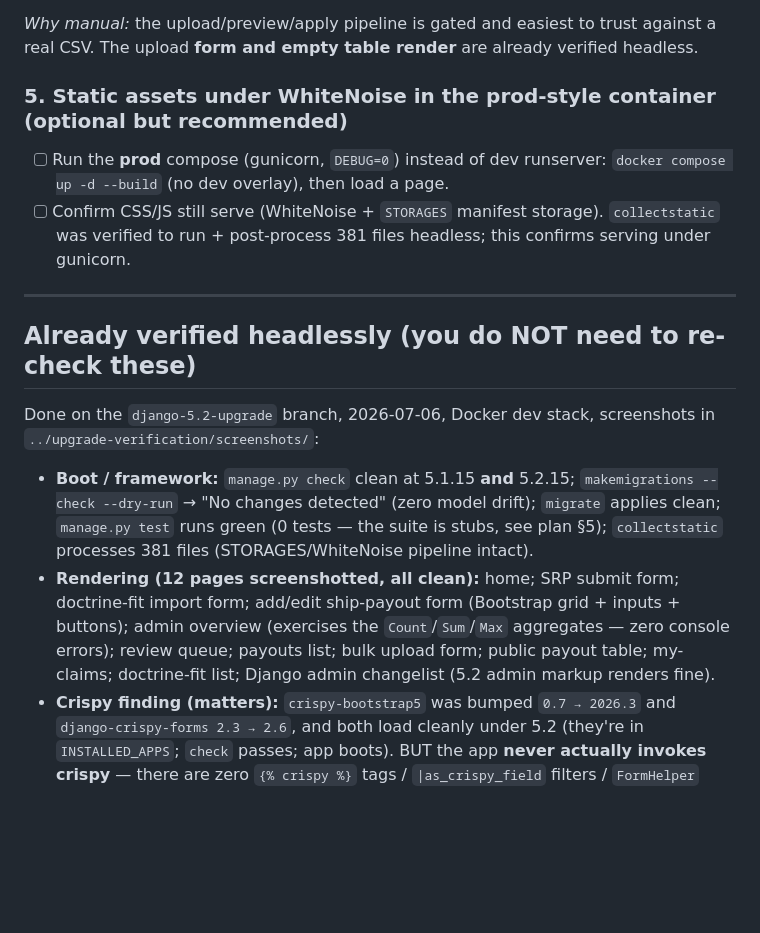
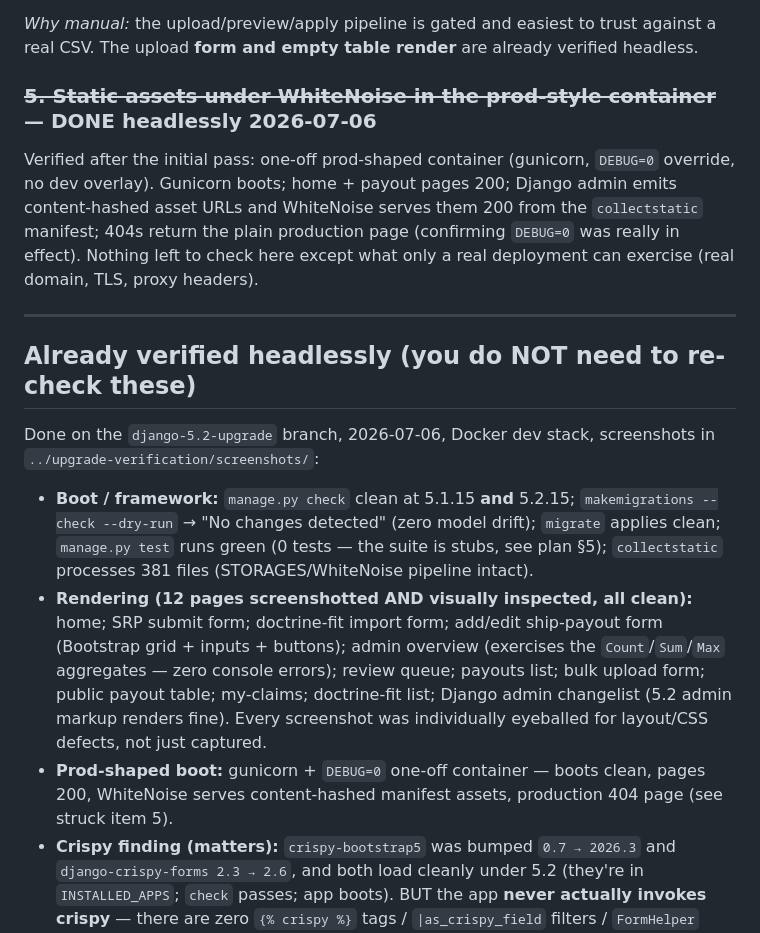
Before and after one commit to JayM26/alliancehub, a Markdown page: JAY-SMOKE-TEST.md, the part around the change. Drawn GitHub-style; blank space fills up the shorter version.

Commit message:
Close verification gaps: all 12 screenshots visually inspected + prod-shaped boot verified
- Visually inspected the 8 screenshots previously only captured (all clean:
  payout admin, bulk import, my-claims, doctrine fits, home, EFT import,
  admin overview, review queue) - zero rendering defects across all 12.
- Prod-shape test: one-off gunicorn container with DEBUG=0 - boots clean,
  WhiteNoise serves content-hashed manifest assets 200, production 404 page
  confirms DEBUG=0 was in effect. Struck item 5 from Jay's checklist.

Co-Authored-By: Claude Opus 4.8 <noreply@anthropic.com>

```diff
--- a/JAY-SMOKE-TEST.md
+++ b/JAY-SMOKE-TEST.md
@@ -71,11 +71,12 @@ claim. The form **layout** is already verified headless; this checks the ESI/dat
 *Why manual:* the upload/preview/apply pipeline is gated and easiest to trust against a real CSV.
 The upload **form and empty table render** are already verified headless.
 
-### 5. Static assets under WhiteNoise in the prod-style container (optional but recommended)
-- [ ] Run the **prod** compose (gunicorn, `DEBUG=0`) instead of dev runserver:
-      `docker compose up -d --build` (no dev overlay), then load a page.
-- [ ] Confirm CSS/JS still serve (WhiteNoise + `STORAGES` manifest storage). `collectstatic`
-      was verified to run + post-process 381 files headless; this confirms serving under gunicorn.
+### ~~5. Static assets under WhiteNoise in the prod-style container~~ — DONE headlessly 2026-07-06
+Verified after the initial pass: one-off prod-shaped container (gunicorn, `DEBUG=0` override, no
+dev overlay). Gunicorn boots; home + payout pages 200; Django admin emits content-hashed asset
+URLs and WhiteNoise serves them 200 from the `collectstatic` manifest; 404s return the plain
+production page (confirming `DEBUG=0` was really in effect). Nothing left to check here except
+what only a real deployment can exercise (real domain, TLS, proxy headers).
 
 ---
 
@@ -88,11 +89,14 @@ Done on the `django-5.2-upgrade` branch, 2026-07-06, Docker dev stack, screensho
   --check --dry-run` → "No changes detected" (zero model drift); `migrate` applies clean;
   `manage.py test` runs green (0 tests — the suite is stubs, see plan §5); `collectstatic`
   processes 381 files (STORAGES/WhiteNoise pipeline intact).
-- **Rendering (12 pages screenshotted, all clean):** home; SRP submit form; doctrine-fit import
-  form; add/edit ship-payout form (Bootstrap grid + inputs + buttons); admin overview (exercises
-  the `Count`/`Sum`/`Max` aggregates — zero console errors); review queue; payouts list; bulk
-  upload form; public payout table; my-claims; doctrine-fit list; Django admin changelist (5.2
-  admin markup renders fine).
+- **Rendering (12 pages screenshotted AND visually inspected, all clean):** home; SRP submit
+  form; doctrine-fit import form; add/edit ship-payout form (Bootstrap grid + inputs + buttons);
+  admin overview (exercises the `Count`/`Sum`/`Max` aggregates — zero console errors); review
+  queue; payouts list; bulk upload form; public payout table; my-claims; doctrine-fit list;
+  Django admin changelist (5.2 admin markup renders fine). Every screenshot was individually
+  eyeballed for layout/CSS defects, not just captured.
+- **Prod-shaped boot:** gunicorn + `DEBUG=0` one-off container — boots clean, pages 200,
+  WhiteNoise serves content-hashed manifest assets, production 404 page (see struck item 5).
 - **Crispy finding (matters):** `crispy-bootstrap5` was bumped `0.7 → 2026.3` and
   `django-crispy-forms 2.3 → 2.6`, and both load cleanly under 5.2 (they're in `INSTALLED_APPS`;
   `check` passes; app boots). BUT the app **never actually invokes crispy** — there are zero
```
